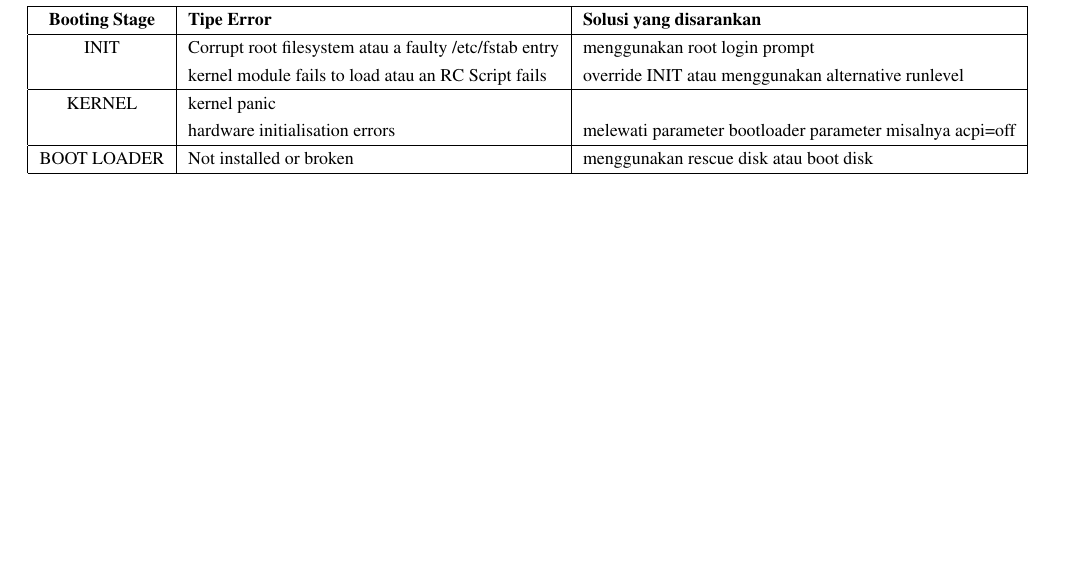
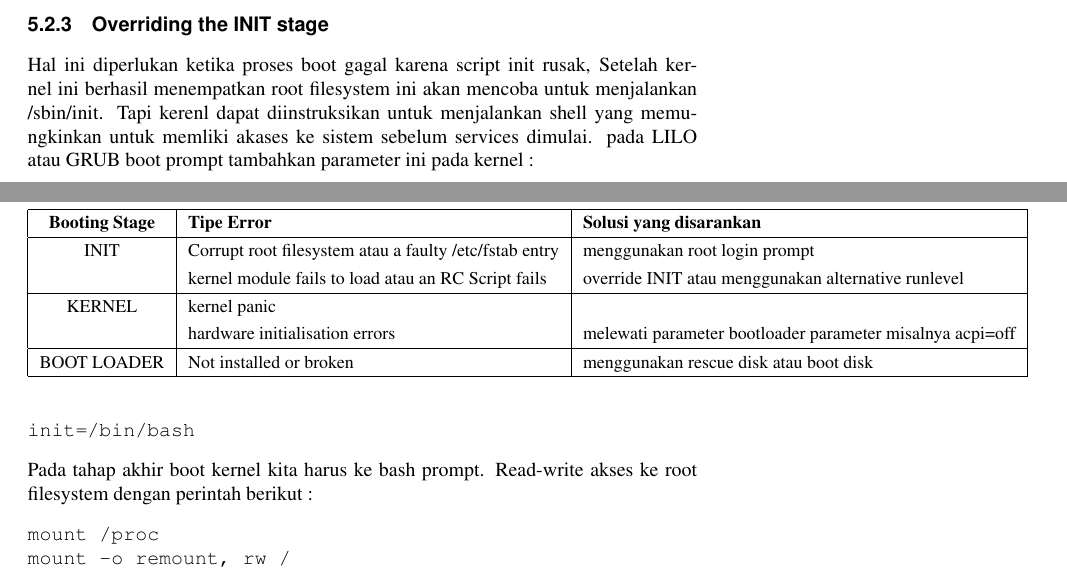
Before and after one commit to BukuInformatika/SistemOperasi, a LaTeX thesis (main.tex, which reads section/kernel.tex): part of page 68 of 100 before the commit and two parts of pages 67 and 68 of 100 after it, the two joined at a grey line, cut at the place of the change, the shorter picture padded with empty space. The pictures show the PDF file main.pdf that the author committed with the source.

```diff
--- a/section/kernel.tex
+++ b/section/kernel.tex
@@ -263,3 +263,15 @@
 			\hline
 \end{tabular}
 \end{table}
+
+\subsection{Overriding the INIT stage}
+Hal ini diperlukan ketika proses boot gagal karena script init rusak, Setelah kernel ini berhasil menempatkan root filesystem ini akan mencoba untuk menjalankan /sbin/init. Tapi kerenl dapat diinstruksikan untuk menjalankan shell yang memungkinkan untuk memliki akases ke sistem sebelum services dimulai.
+pada LILO atau GRUB boot prompt tambahkan parameter ini pada kernel :
+\begin{verbatim}
+init=/bin/bash
+\end{verbatim}
+Pada tahap akhir boot kernel kita harus ke bash prompt. Read-write akses ke root filesystem dengan perintah berikut :
+\begin{verbatim}
+mount /proc
+mount -o remount, rw /
+\end{verbatim}
```
Also changed, not shown: main.pdf.
